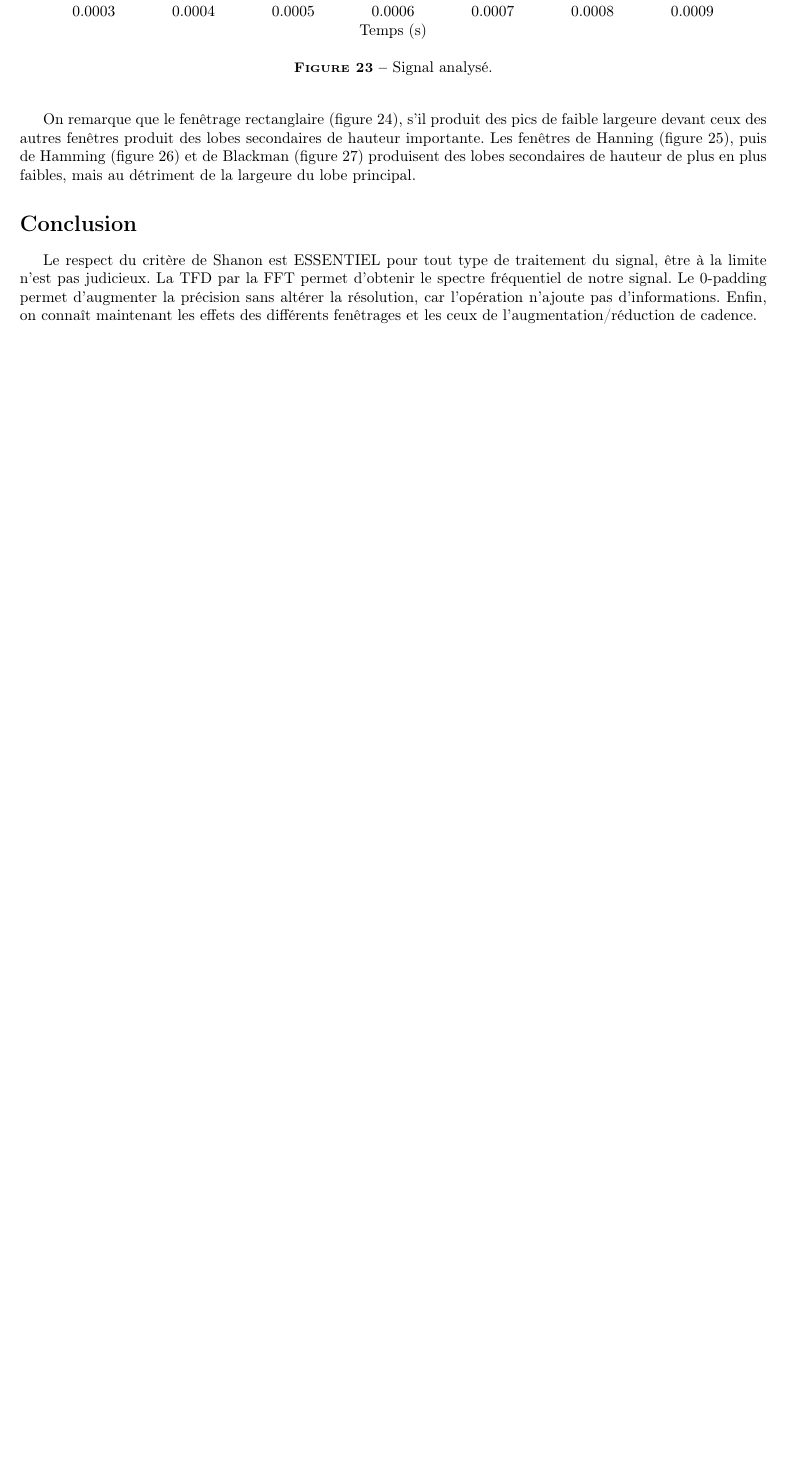
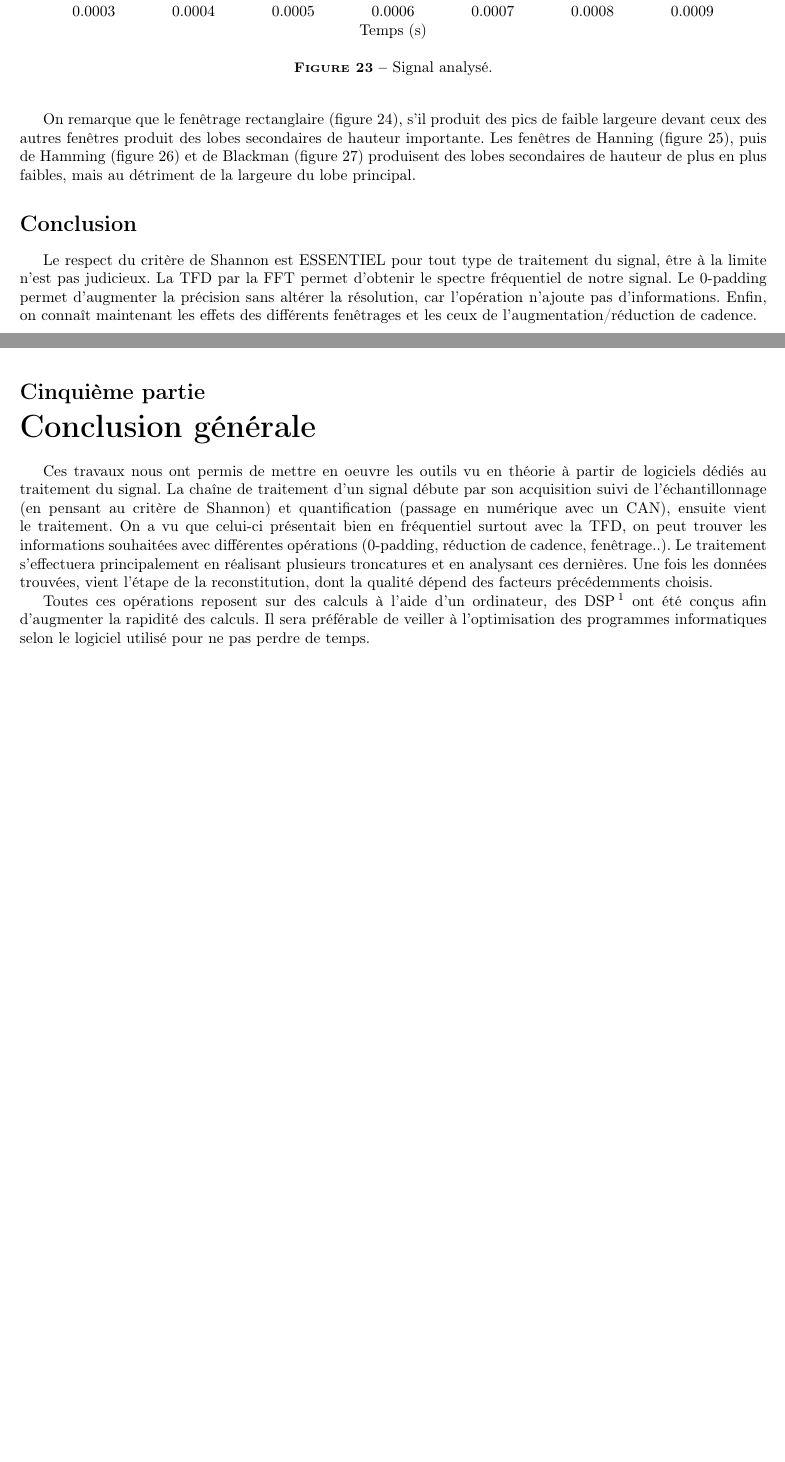
Before and after one commit to Klafyvel/SIG1, a LaTeX document (compte_rendu.tex): part of page 21 of 25 before the commit and two parts of pages 21 and 26 of 26 after it, the two joined at a grey line, cut so that both start at the same text, the shorter picture padded with empty space. Compiled offline with pdfLaTeX.

Commit message:
Conclusion générale

```diff
--- a/compte_rendu.tex
+++ b/compte_rendu.tex
@@ -473,7 +473,7 @@ Après modification de la fonction d'analyse pour permettre à l'utilisateur de
 On remarque que le fenêtrage rectanglaire (figure \ref{fig:fen_rectangle}), s'il produit des pics de faible largeure devant ceux des autres fenêtres produit des lobes secondaires de hauteur importante. Les fenêtres de Hanning (figure \ref{fig:fen_hanning}), puis de Hamming (figure \ref{fig:fen_hamming}) et de Blackman (figure \ref{fig:fen_blackman}) produisent des lobes secondaires de hauteur de plus en plus faibles, mais au détriment de la largeure du lobe principal.
 
 \section*{Conclusion}
-Le respect du critère de Shanon est ESSENTIEL pour tout type de traitement du signal, être à la limite n'est pas judicieux. La TFD par la FFT permet d'obtenir le spectre fréquentiel de notre signal. Le 0-padding permet d'augmenter la précision sans altérer la résolution, car l'opération n'ajoute pas d'informations. Enfin, on connaît maintenant les effets des différents fenêtrages et les ceux de l'augmentation/réduction de cadence.
+Le respect du critère de Shannon est ESSENTIEL pour tout type de traitement du signal, être à la limite n'est pas judicieux. La TFD par la FFT permet d'obtenir le spectre fréquentiel de notre signal. Le 0-padding permet d'augmenter la précision sans altérer la résolution, car l'opération n'ajoute pas d'informations. Enfin, on connaît maintenant les effets des différents fenêtrages et les ceux de l'augmentation/réduction de cadence.
 
 \FloatBarrier
 \clearpage
@@ -609,4 +609,10 @@ Afin de mieux interpréter le résultat, on symbolise les barres de mesures par
 
 Cette partie nous a permis d'utiliser en pratique les observations réalisée lors des parties précédentes. Ces observation nous permettent d'obtenir un algorithme qui reconnaît les notes jouées sur un enregistrement sonore, sans être perturbé par la présence d'un éventuel bruit. La limitation principale de cet algorithme se trouve dans le choix des paramètres. En effet, il faut connaître la plage de recherche des pitches. De plus il est nécessaire de connaître la durée minimale d'une note sur l'enregistrement. Une autre limitation est que cet algorithme ne détecte qu'une fréquence dans la note. Si on jouait un accord, il ne serait pas capable de s'en apercevoir.
 
+\newpage
+\part{Conclusion générale}
+Ces travaux nous ont permis de mettre en oeuvre les outils vu en théorie à partir de logiciels dédiés au traitement du signal. La chaîne de traitement d'un signal débute par son acquisition suivi de l'échantillonnage (en pensant au critère de Shannon) et quantification (passage en numérique avec un CAN), ensuite vient le traitement. On a vu que celui-ci présentait bien en fréquentiel surtout avec la TFD, on peut trouver les informations souhaitées avec différentes opérations (0-padding, réduction de cadence, fenêtrage..). Le traitement s'effectuera principalement en réalisant plusieurs troncatures et en analysant ces dernières. Une fois les données trouvées, vient l'étape de la reconstitution, dont la qualité dépend des facteurs précédemments choisis.
+
+Toutes ces opérations reposent sur des calculs à l'aide d'un ordinateur, des DSP\footnote{Digital Signal Processor} ont été conçus afin d'augmenter la rapidité des calculs. Il sera préférable de veiller à l'optimisation des programmes informatiques selon le logiciel utilisé pour ne pas perdre de temps.
+
 \end{document}
```
Also changed, not shown: compte_rendu.pdf, compte_rendu.tex (4 more changed lines).
